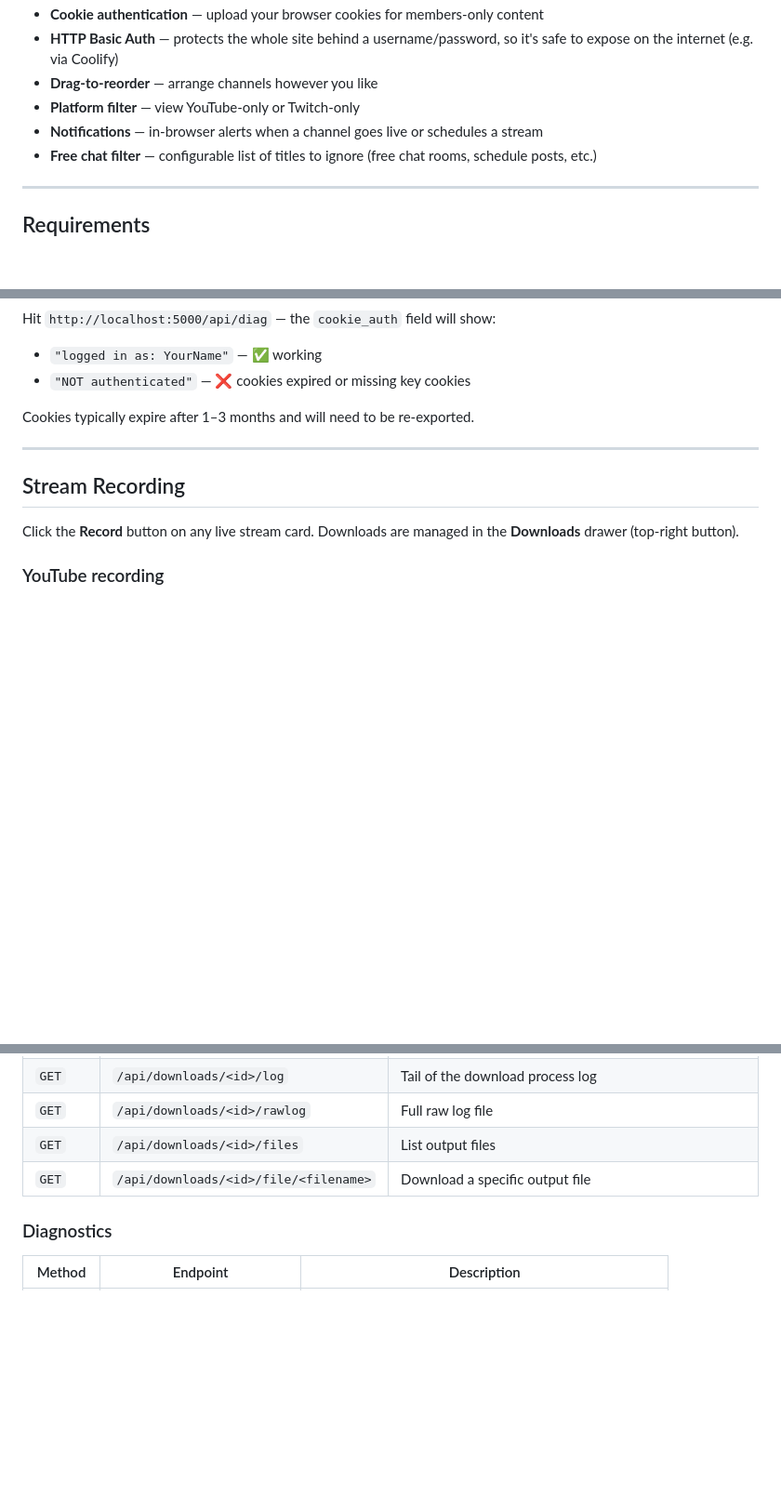
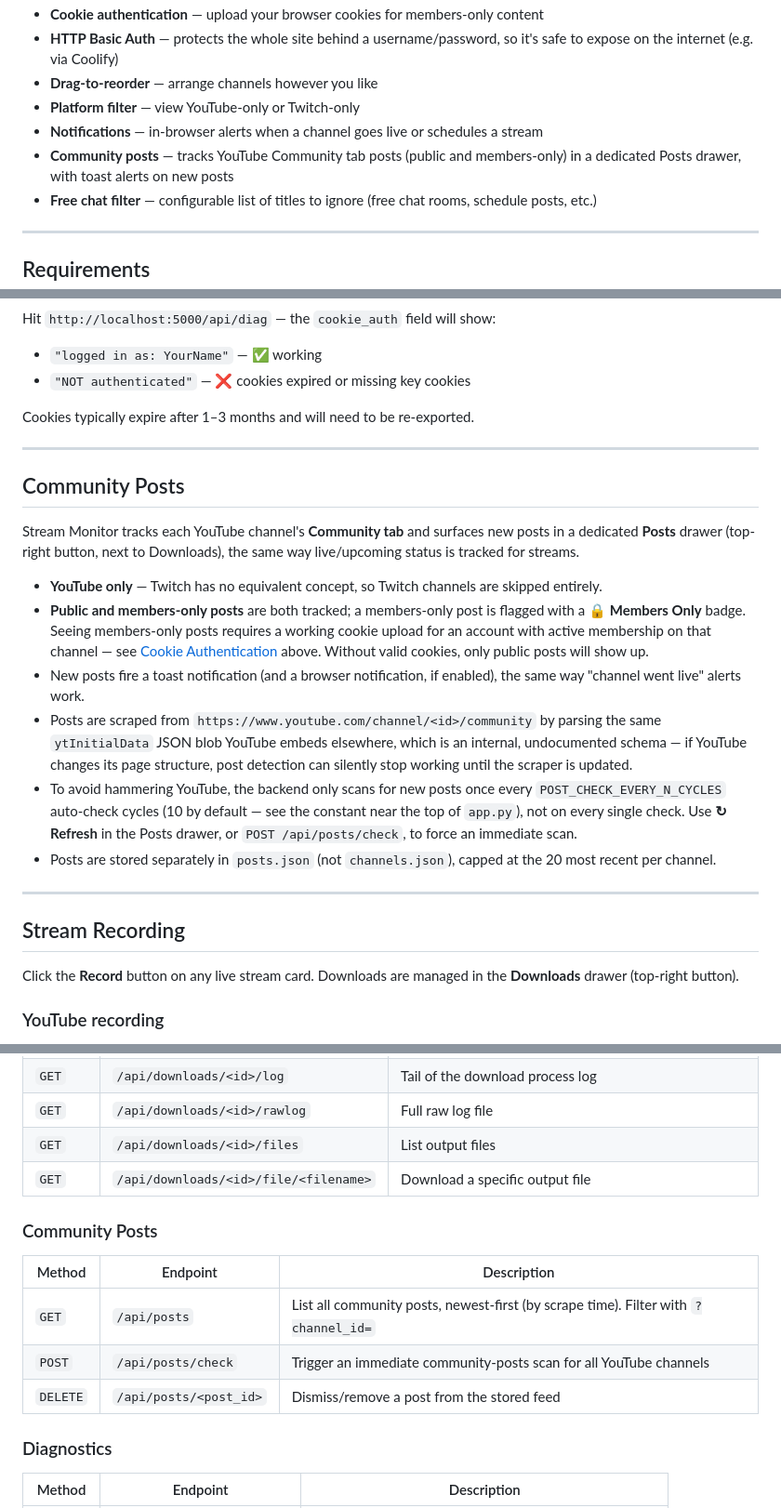
Before and after one commit to AndouJJ/Livestream-Monitor, a Markdown page: README.md, 3 parts joined by grey strips. Shown at 93% size. Rendered like a GitHub page; blank space fills up the shorter version.

Commit message:
Document the community posts feature in README
Adds it to the Features list, a new Community Posts section (modeled on
the Cookie Authentication section's depth/tone, including the members-only
cookie dependency and the throttling caveat), and the new /api/posts
endpoints in the API Reference table.

Co-Authored-By: Claude Sonnet 5 <noreply@anthropic.com>
Claude-Session: https://claude.ai/code/session_01VAEFX2wq1g4cNUnkku56MM

```diff
--- a/README.md
+++ b/README.md
@@ -19,6 +19,7 @@ A self-hosted, no-API-key livestream monitor for **YouTube** and **Twitch**. Run
 - **Drag-to-reorder** — arrange channels however you like
 - **Platform filter** — view YouTube-only or Twitch-only
 - **Notifications** — in-browser alerts when a channel goes live or schedules a stream
+- **Community posts** — tracks YouTube Community tab posts (public and members-only) in a dedicated Posts drawer, with toast alerts on new posts
 - **Free chat filter** — configurable list of titles to ignore (free chat rooms, schedule posts, etc.)
 
 ---
@@ -194,6 +195,19 @@ Cookies typically expire after 1–3 months and will need to be re-exported.
 
 ---
 
+## Community Posts
+
+Stream Monitor tracks each YouTube channel's **Community tab** and surfaces new posts in a dedicated **Posts** drawer (top-right button, next to Downloads), the same way live/upcoming status is tracked for streams.
+
+- **YouTube only** — Twitch has no equivalent concept, so Twitch channels are skipped entirely.
+- **Public and members-only posts** are both tracked; a members-only post is flagged with a **🔒 Members Only** badge. Seeing members-only posts requires a working cookie upload for an account with active membership on that channel — see [Cookie Authentication](#cookie-authentication) above. Without valid cookies, only public posts will show up.
+- New posts fire a toast notification (and a browser notification, if enabled), the same way "channel went live" alerts work.
+- Posts are scraped from `https://www.youtube.com/channel/<id>/community` by parsing the same `ytInitialData` JSON blob YouTube embeds elsewhere, which is an internal, undocumented schema — if YouTube changes its page structure, post detection can silently stop working until the scraper is updated.
+- To avoid hammering YouTube, the backend only scans for new posts once every `POST_CHECK_EVERY_N_CYCLES` auto-check cycles (10 by default — see the constant near the top of `app.py`), not on every single check. Use **↻ Refresh** in the Posts drawer, or `POST /api/posts/check`, to force an immediate scan.
+- Posts are stored separately in `posts.json` (not `channels.json`), capped at the 20 most recent per channel.
+
+---
+
 ## Stream Recording
 
 Click the **Record** button on any live stream card. Downloads are managed in the **Downloads** drawer (top-right button).
@@ -261,6 +275,14 @@ All endpoints are JSON and require HTTP Basic Auth (see [Authentication](#authen
 | `GET` | `/api/downloads/<id>/rawlog` | Full raw log file |
 | `GET` | `/api/downloads/<id>/files` | List output files |
 | `GET` | `/api/downloads/<id>/file/<filename>` | Download a specific output file |
+
+### Community Posts
+
+| Method | Endpoint | Description |
+|--------|----------|-------------|
+| `GET` | `/api/posts` | List all community posts, newest-first (by scrape time). Filter with `?channel_id=` |
+| `POST` | `/api/posts/check` | Trigger an immediate community-posts scan for all YouTube channels |
+| `DELETE` | `/api/posts/<post_id>` | Dismiss/remove a post from the stored feed |
 
 ### Diagnostics
 
```
